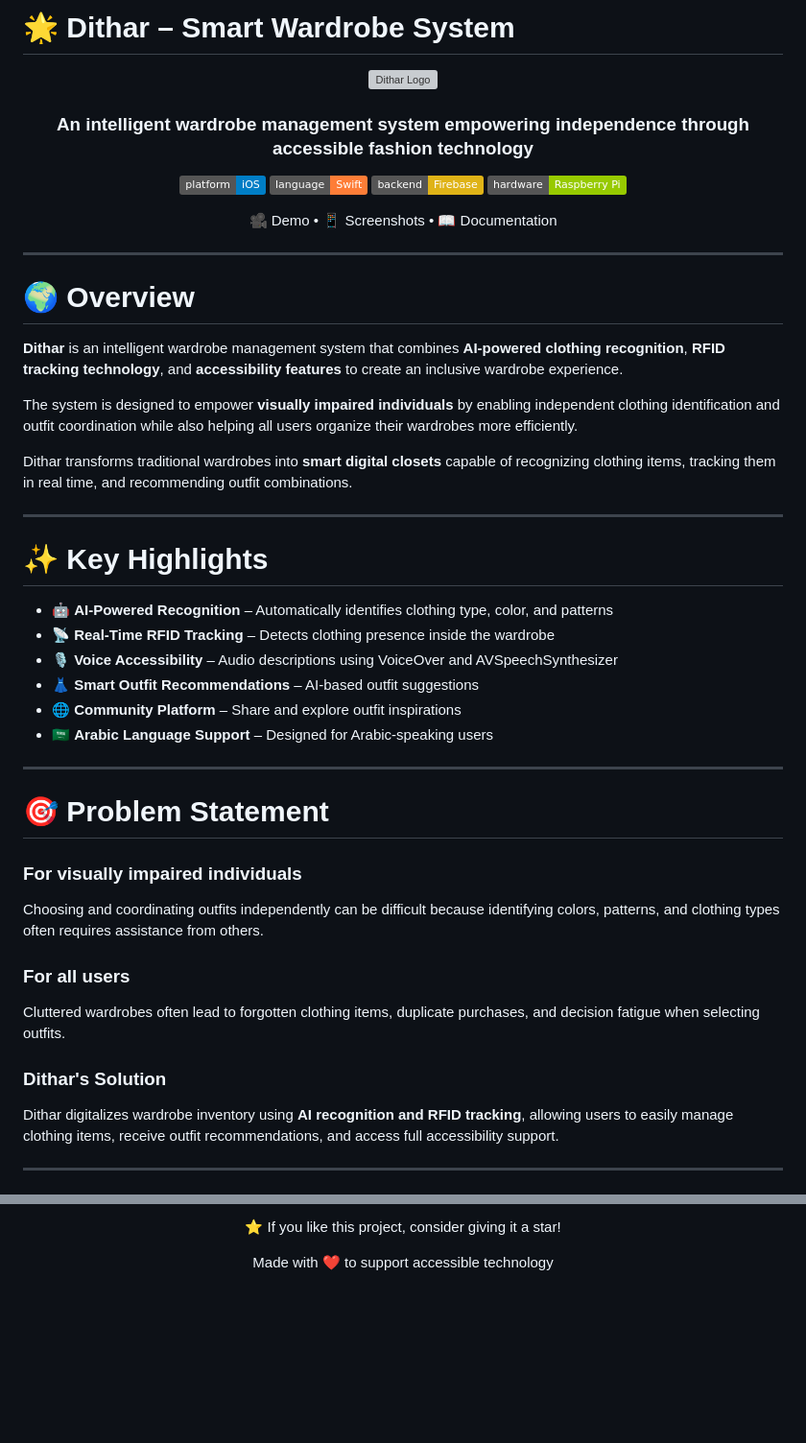
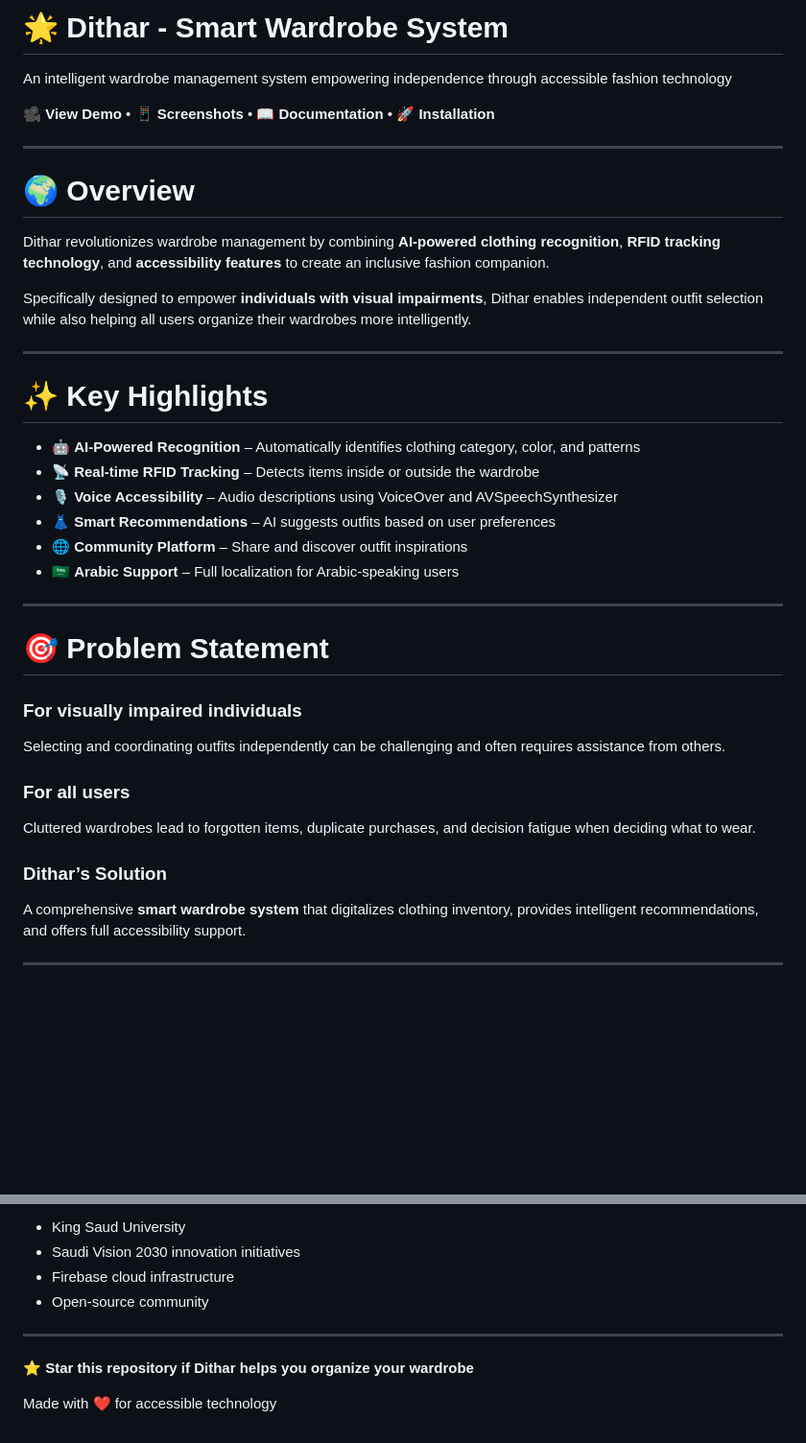
Before and after one commit to Hadeel2A/dithar-smart-wardrobe, a Markdown page: README.md, 2 parts joined by grey strips. Shown at 96% size. GitHub-like rendering; badges without logos; blank space fills up the shorter version; grey boxes are pictures that could not be loaded.

```diff
--- a/README.md
+++ b/README.md
@@ -1,53 +1,40 @@
-# 🌟 Dithar – Smart Wardrobe System
+# 🌟 Dithar - Smart Wardrobe System
 
-<div align="center">
+An intelligent wardrobe management system empowering independence through accessible fashion technology
 
-<img src="docs/dithar-logo.png" alt="Dithar Logo" width="180"/>
-
-### An intelligent wardrobe management system empowering independence through accessible fashion technology
-
-![Platform](https://img.shields.io/badge/platform-iOS-blue)
-![Language](https://img.shields.io/badge/language-Swift-orange)
-![Backend](https://img.shields.io/badge/backend-Firebase-yellow)
-![Hardware](https://img.shields.io/badge/hardware-Raspberry%20Pi-green)
-
-🎥 Demo • 📱 Screenshots • 📖 Documentation
-
-</div>
+🎥 **View Demo** • 📱 **Screenshots** • 📖 **Documentation** • 🚀 **Installation**
 
 ---
 
 # 🌍 Overview
 
-**Dithar** is an intelligent wardrobe management system that combines **AI-powered clothing recognition**, **RFID tracking technology**, and **accessibility features** to create an inclusive wardrobe experience.
+Dithar revolutionizes wardrobe management by combining **AI-powered clothing recognition**, **RFID tracking technology**, and **accessibility features** to create an inclusive fashion companion.
 
-The system is designed to empower **visually impaired individuals** by enabling independent clothing identification and outfit coordination while also helping all users organize their wardrobes more efficiently.
-
-Dithar transforms traditional wardrobes into **smart digital closets** capable of recognizing clothing items, tracking them in real time, and recommending outfit combinations.
+Specifically designed to empower **individuals with visual impairments**, Dithar enables independent outfit selection while also helping all users organize their wardrobes more intelligently.
 
 ---
 
 # ✨ Key Highlights
 
-- 🤖 **AI-Powered Recognition** – Automatically identifies clothing type, color, and patterns
-- 📡 **Real-Time RFID Tracking** – Detects clothing presence inside the wardrobe
+- 🤖 **AI-Powered Recognition** – Automatically identifies clothing category, color, and patterns
+- 📡 **Real-time RFID Tracking** – Detects items inside or outside the wardrobe
 - 🎙️ **Voice Accessibility** – Audio descriptions using VoiceOver and AVSpeechSynthesizer
-- 👗 **Smart Outfit Recommendations** – AI-based outfit suggestions
-- 🌐 **Community Platform** – Share and explore outfit inspirations
-- 🇸🇦 **Arabic Language Support** – Designed for Arabic-speaking users
+- 👗 **Smart Recommendations** – AI suggests outfits based on user preferences
+- 🌐 **Community Platform** – Share and discover outfit inspirations
+- 🇸🇦 **Arabic Support** – Full localization for Arabic-speaking users
 
 ---
 
 # 🎯 Problem Statement
 
 ### For visually impaired individuals
-Choosing and coordinating outfits independently can be difficult because identifying colors, patterns, and clothing types often requires assistance from others.
+Selecting and coordinating outfits independently can be challenging and often requires assistance from others.
 
 ### For all users
-Cluttered wardrobes often lead to forgotten clothing items, duplicate purchases, and decision fatigue when selecting outfits.
+Cluttered wardrobes lead to forgotten items, duplicate purchases, and decision fatigue when deciding what to wear.
 
-### Dithar's Solution
-Dithar digitalizes wardrobe inventory using **AI recognition and RFID tracking**, allowing users to easily manage clothing items, receive outfit recommendations, and access full accessibility support.
+### Dithar’s Solution
+A comprehensive **smart wardrobe system** that digitalizes clothing inventory, provides intelligent recommendations, and offers full accessibility support.
 
 ---
 
@@ -227,6 +262,11 @@ Then press **⌘ + R** to run the application in Xcode.
 
-⭐ If you like this project, consider giving it a star!
+- King Saud University
+- Saudi Vision 2030 innovation initiatives
+- Firebase cloud infrastructure
+- Open-source community
 
-Made with ❤️ to support accessible technology
+---
 
-</div>
+⭐ **Star this repository if Dithar helps you organize your wardrobe**
+
+Made with ❤️ for accessible technology
```
Also changed, not shown: other parts of README.md (+106 -58 lines).
